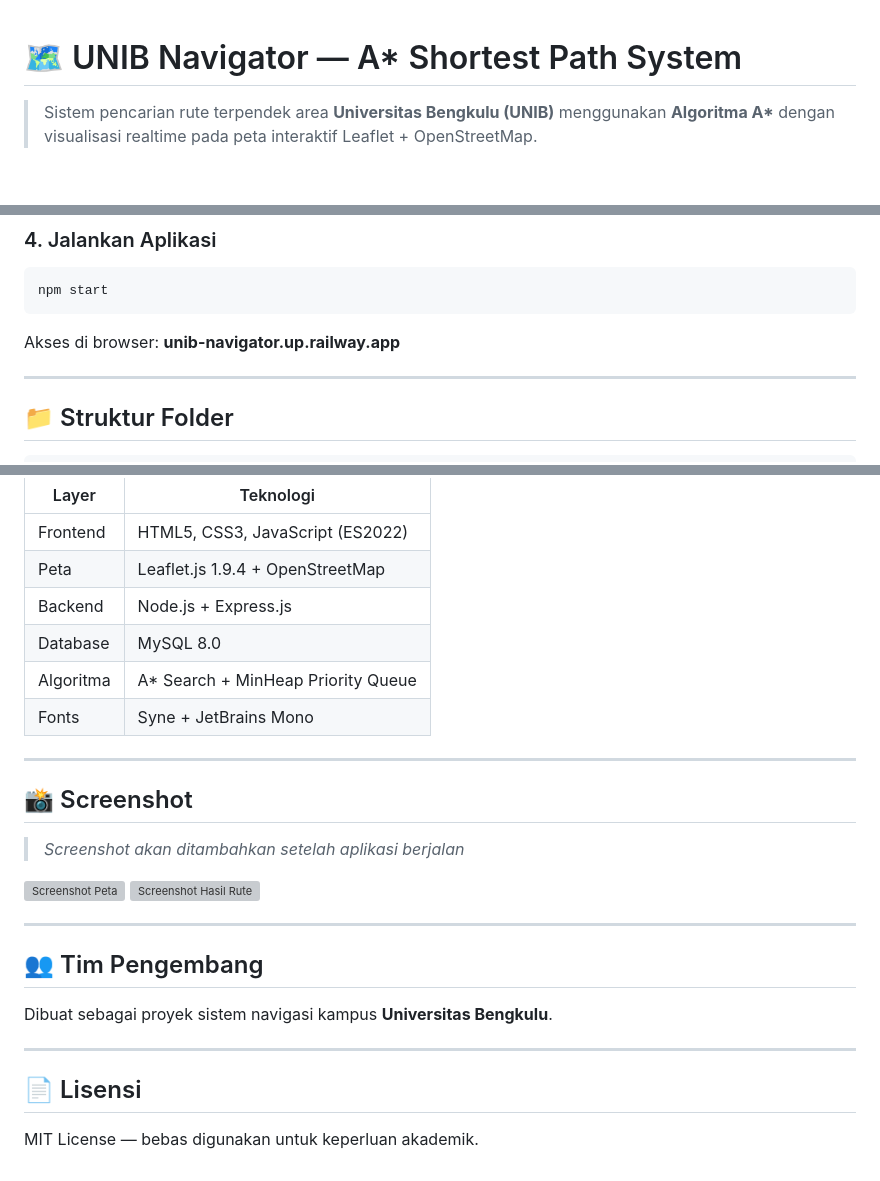
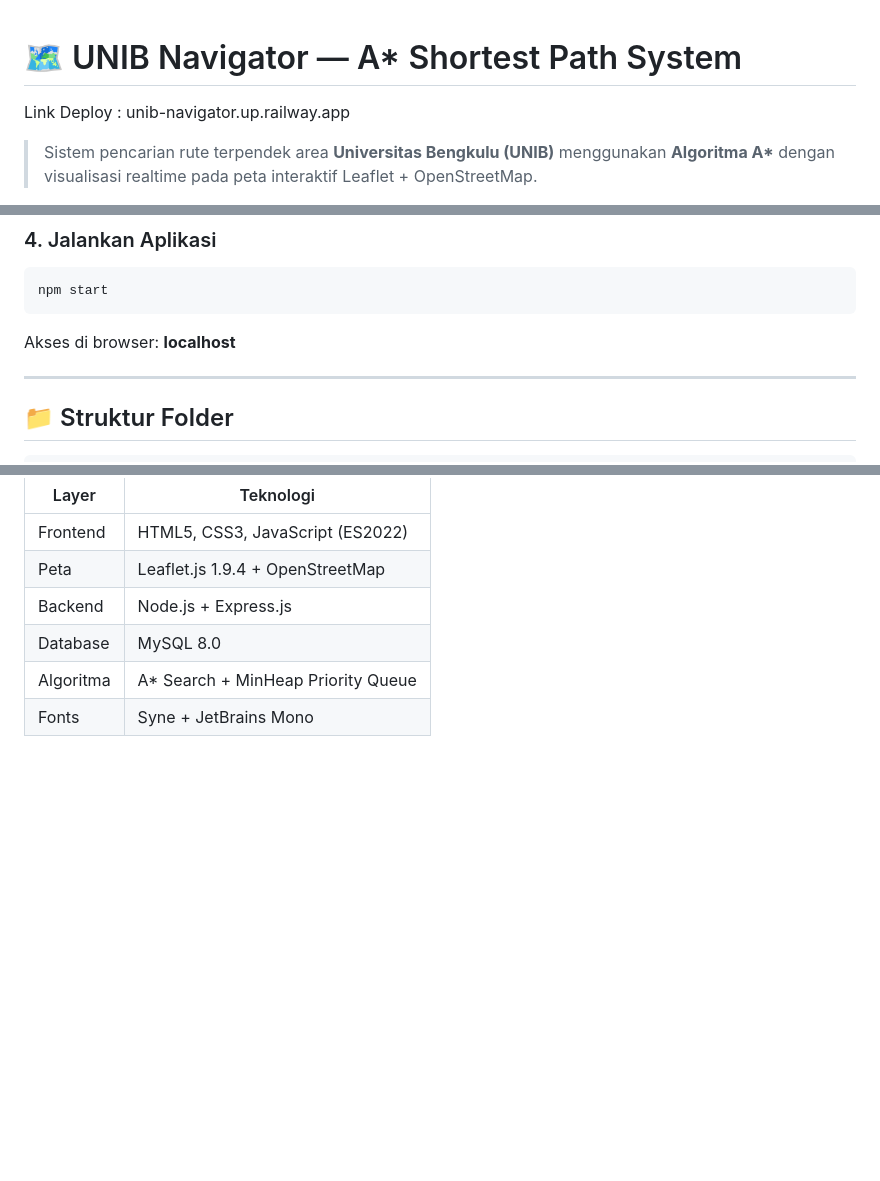
Before and after one commit to Ludvie/UNIB-Navigator, a Markdown page: README.md, 3 parts joined by grey strips. Drawn GitHub-style; blank space fills up the shorter version; grey boxes are pictures that could not be loaded.

````diff
--- a/README.md
+++ b/README.md
@@ -1,4 +1,6 @@
 # 🗺️ UNIB Navigator — A* Shortest Path System
+
+Link Deploy : unib-navigator.up.railway.app
 
 > Sistem pencarian rute terpendek area **Universitas Bengkulu (UNIB)** menggunakan **Algoritma A\*** dengan visualisasi realtime pada peta interaktif Leaflet + OpenStreetMap.
 
@@ -68,7 +70,7 @@ PORT=3000
 npm start
 ```
 
-Akses di browser: **unib-navigator.up.railway.app**
+Akses di browser: **localhost**
 
 ---
 
@@ -313,24 +315,3 @@ curl http://localhost:3000/api/accuracy-test
 | Database | MySQL 8.0 |
 | Algoritma | A* Search + MinHeap Priority Queue |
 | Fonts | Syne + JetBrains Mono |
-
----
-
-## 📸 Screenshot
-
-> _Screenshot akan ditambahkan setelah aplikasi berjalan_
-
-![Screenshot Peta](images/screenshot-map.png)
-![Screenshot Hasil Rute](images/screenshot-result.png)
-
----
-
-## 👥 Tim Pengembang
-
-Dibuat sebagai proyek sistem navigasi kampus **Universitas Bengkulu**.
-
----
-
-## 📄 Lisensi
-
-MIT License — bebas digunakan untuk keperluan akademik.
````
